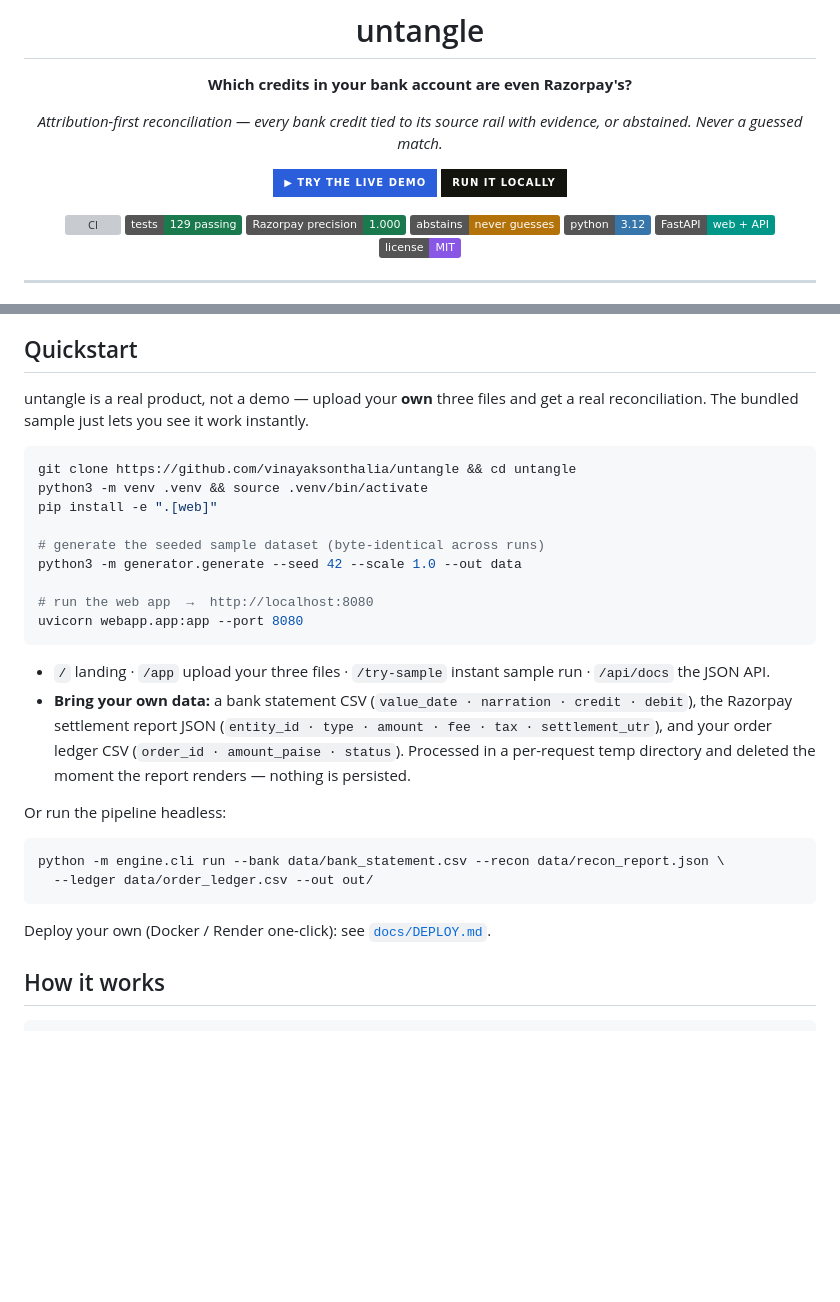
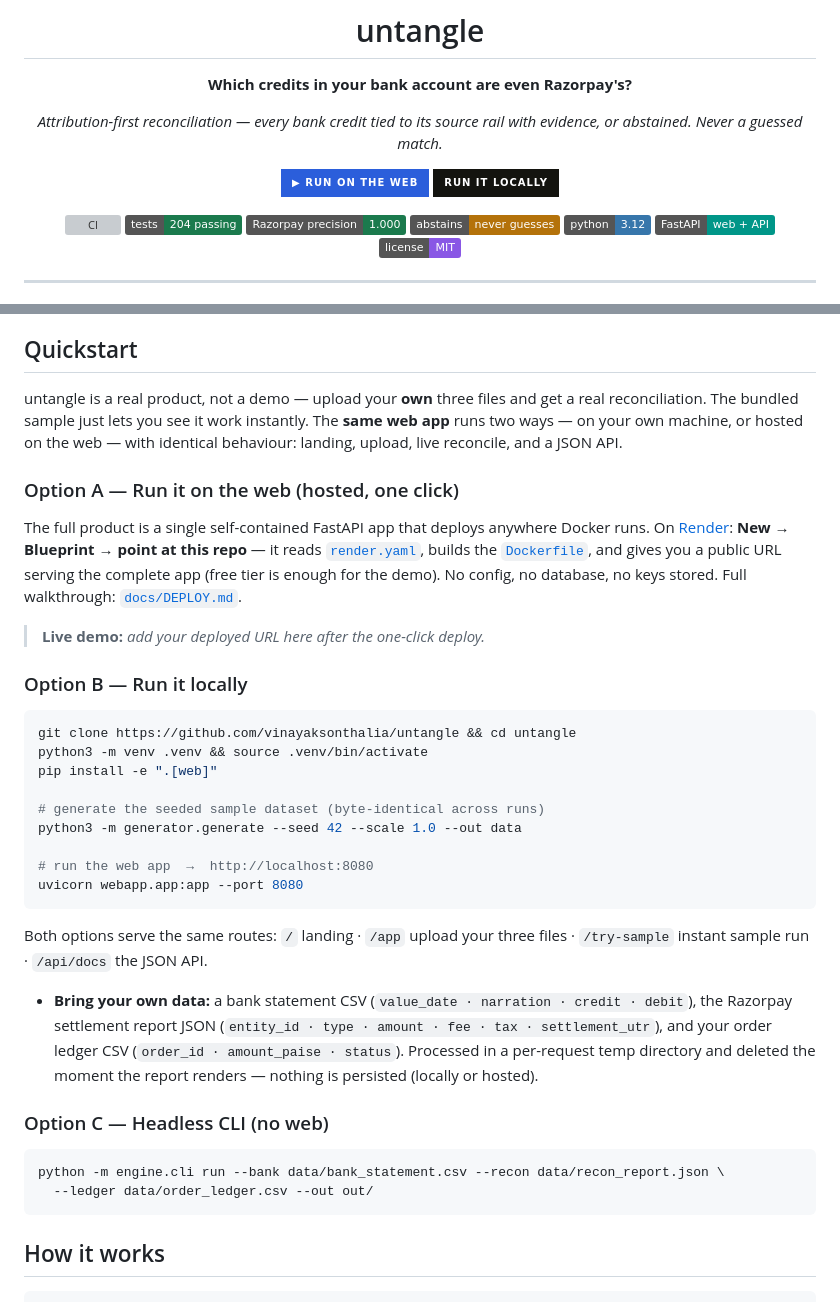
Before and after one commit to vinayaksonthalia/untangle, a Markdown page: README.md, 2 parts joined by grey strips. GitHub-like rendering; badges without logos; blank space fills up the shorter version; grey boxes are pictures that could not be loaded.

Commit message:
docs: clarify README run paths — hosted web, local, and headless CLI
- Split Quickstart into three explicit options: (A) one-click hosted deploy
  (Render Blueprint → same full FastAPI app at a public URL), (B) local
  uvicorn, (C) headless CLI. The web app runs identically hosted or local.
- Add a live-demo URL placeholder to drop in after deploy.
- Fix stale badges: tests 129 → 204; relabel 'live demo' → 'run on the web'.

````diff
--- a/README.md
+++ b/README.md
@@ -7,11 +7,11 @@
 *Attribution-first reconciliation — every bank credit tied to its source rail with evidence,
 or abstained. Never a guessed match.*
 
-[![Try the live demo](https://img.shields.io/badge/▶_TRY_THE_LIVE_DEMO-2b5edb?style=for-the-badge)](#quickstart)
+[![Run on the web](https://img.shields.io/badge/▶_RUN_ON_THE_WEB-2b5edb?style=for-the-badge)](#quickstart)
 [![Run it locally](https://img.shields.io/badge/RUN_IT_LOCALLY-14140f?style=for-the-badge)](#quickstart)
 
 ![CI](https://github.com/vinayaksonthalia/untangle/actions/workflows/ci.yml/badge.svg)
-![tests](https://img.shields.io/badge/tests-129_passing-1b7a4d)
+![tests](https://img.shields.io/badge/tests-204_passing-1b7a4d)
 ![precision](https://img.shields.io/badge/Razorpay_precision-1.000-1b7a4d)
 ![abstains](https://img.shields.io/badge/abstains-never_guesses-b4720a)
 ![python](https://img.shields.io/badge/python-3.12-3776ab)
@@ -100,7 +100,19 @@ real coverage curve, and never asserts a precision it cannot measure.
 ## Quickstart
 
 untangle is a real product, not a demo — upload your **own** three files and get a real reconciliation.
-The bundled sample just lets you see it work instantly.
+The bundled sample just lets you see it work instantly. The **same web app** runs two ways — on your own
+machine, or hosted on the web — with identical behaviour: landing, upload, live reconcile, and a JSON API.
+
+### Option A — Run it on the web (hosted, one click)
+
+The full product is a single self-contained FastAPI app that deploys anywhere Docker runs. On
+[Render](https://render.com): **New → Blueprint → point at this repo** — it reads [`render.yaml`](render.yaml),
+builds the [`Dockerfile`](Dockerfile), and gives you a public URL serving the complete app (free tier is
+enough for the demo). No config, no database, no keys stored. Full walkthrough: [`docs/DEPLOY.md`](docs/DEPLOY.md).
+
+> **Live demo:** _add your deployed URL here after the one-click deploy._
+
+### Option B — Run it locally
 
 ```bash
 git clone https://github.com/vinayaksonthalia/untangle && cd untangle
@@ -114,20 +126,20 @@ python3 -m generator.generate --seed 42 --scale 1.0 --out data
 uvicorn webapp.app:app --port 8080
 ```
 
-- `/` landing · `/app` upload your three files · `/try-sample` instant sample run · `/api/docs` the JSON API.
+Both options serve the same routes:
+`/` landing · `/app` upload your three files · `/try-sample` instant sample run · `/api/docs` the JSON API.
+
 - **Bring your own data:** a bank statement CSV (`value_date · narration · credit · debit`), the Razorpay
   settlement report JSON (`entity_id · type · amount · fee · tax · settlement_utr`), and your order ledger
   CSV (`order_id · amount_paise · status`). Processed in a per-request temp directory and deleted the
-  moment the report renders — nothing is persisted.
+  moment the report renders — nothing is persisted (locally or hosted).
 
-Or run the pipeline headless:
+### Option C — Headless CLI (no web)
 
 ```bash
 python -m engine.cli run --bank data/bank_statement.csv --recon data/recon_report.json \
   --ledger data/order_ledger.csv --out out/
 ```
-
-Deploy your own (Docker / Render one-click): see [`docs/DEPLOY.md`](docs/DEPLOY.md).
 
 ## How it works
 
````
